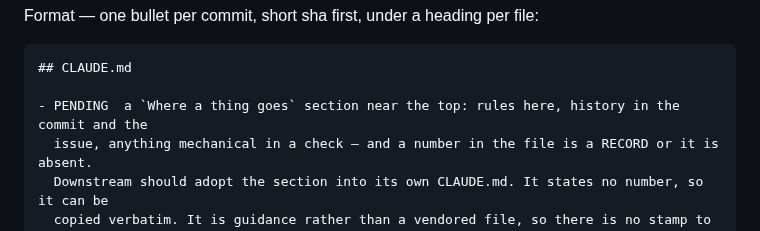
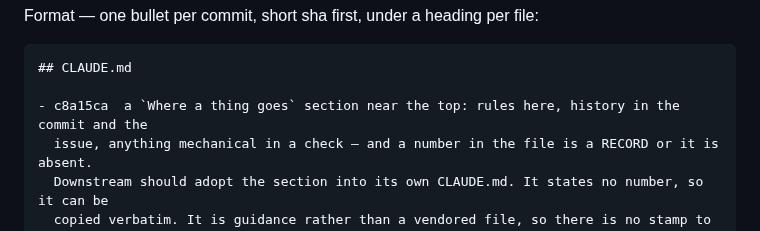
Before and after one commit to jsundram/pwa-starter, a Markdown page: PROPAGATE.md, the part around the change. Rendered like a GitHub page.

Commit message:
PROPAGATE.md: key the CLAUDE.md entry by its commit

````diff
--- a/PROPAGATE.md
+++ b/PROPAGATE.md
@@ -14,7 +14,7 @@ Format — one bullet per commit, short sha first, under a heading per file:
 ```
 ## CLAUDE.md
 
-- PENDING  a `Where a thing goes` section near the top: rules here, history in the commit and the
+- c8a15ca  a `Where a thing goes` section near the top: rules here, history in the commit and the
   issue, anything mechanical in a check — and a number in the file is a RECORD or it is absent.
   Downstream should adopt the section into its own CLAUDE.md. It states no number, so it can be
   copied verbatim. It is guidance rather than a vendored file, so there is no stamp to match.
````
